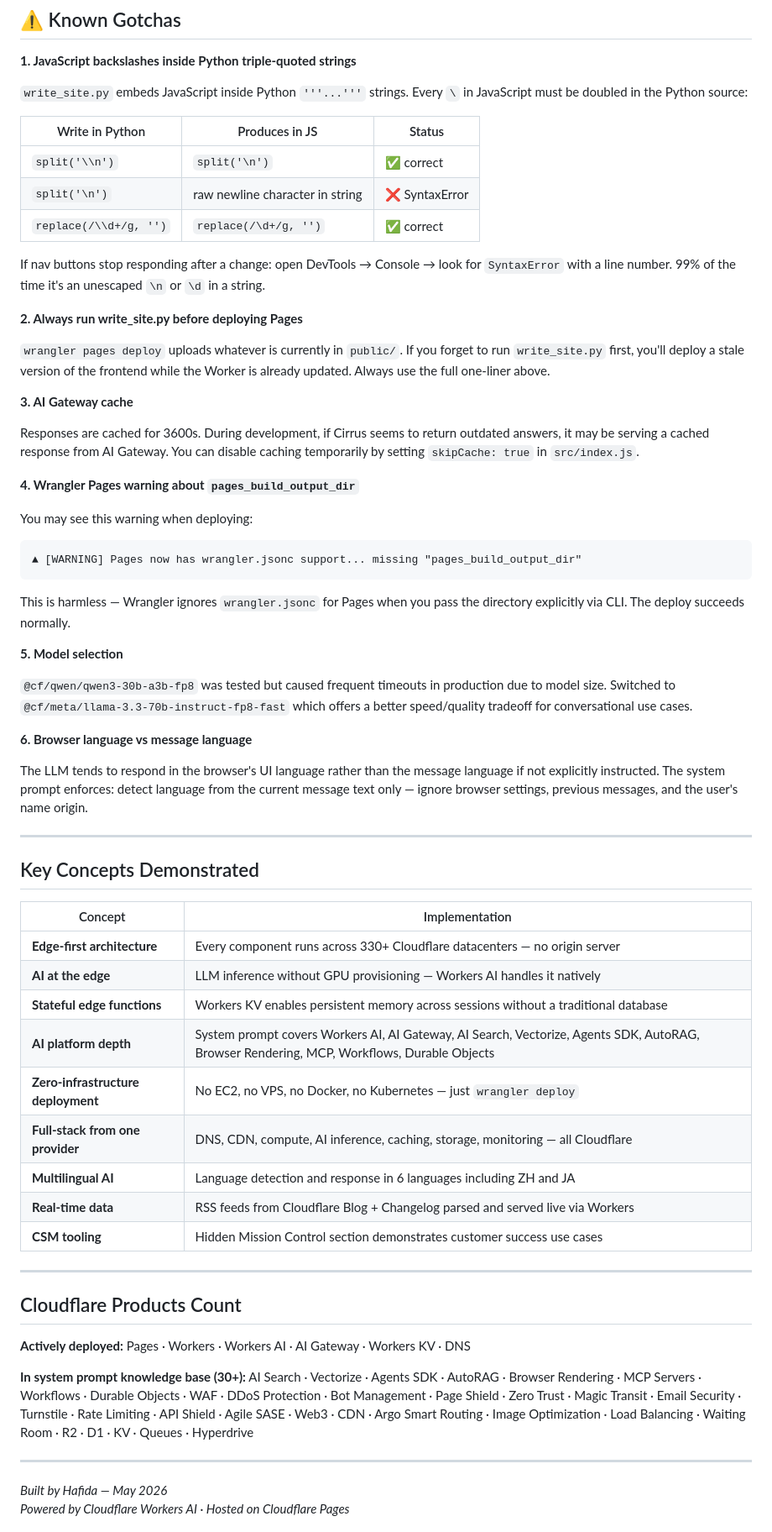
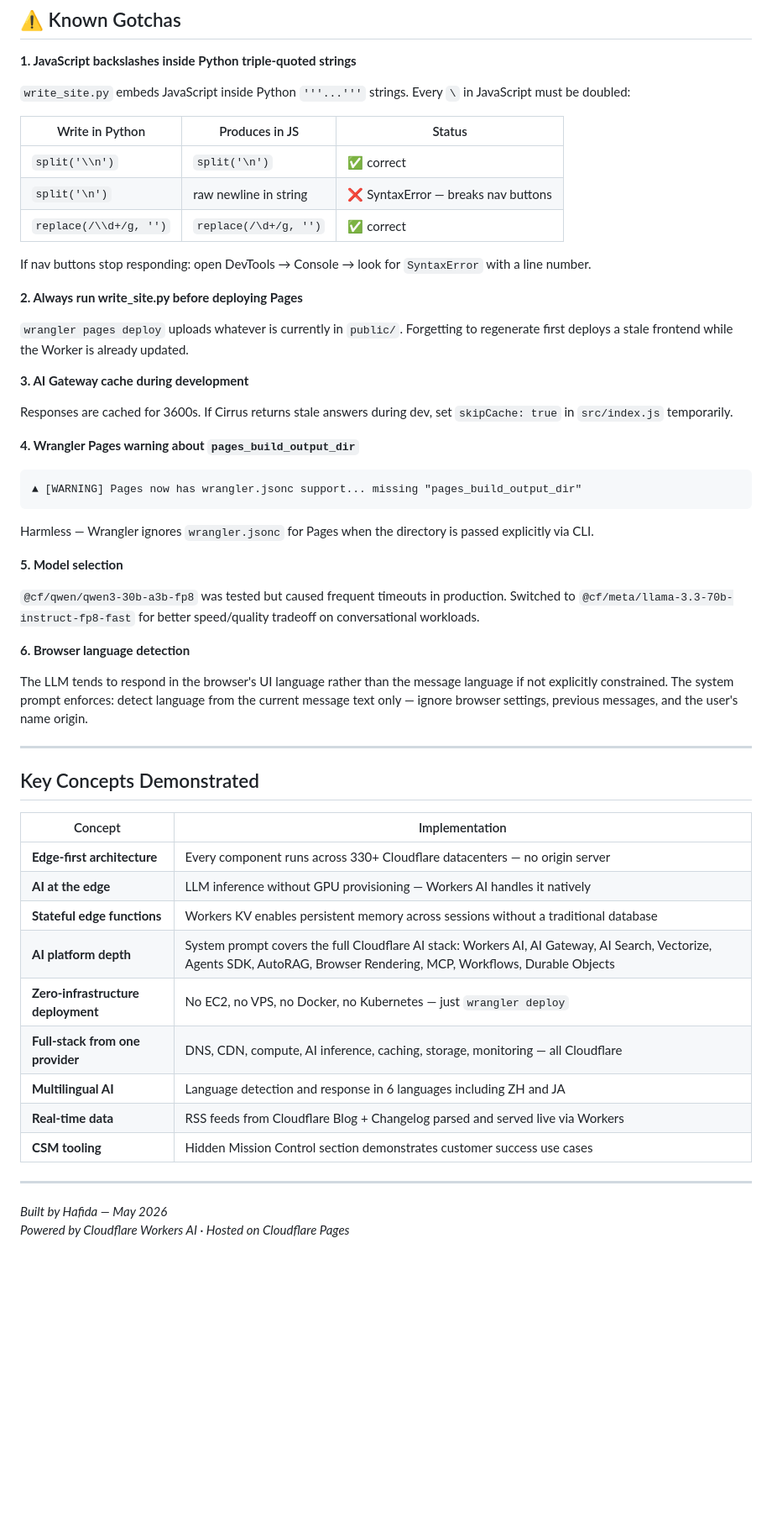
Before and after one commit to Hafida3/cirrus-cloudflare-agent, a Markdown page: README.md, the part around one of its changes. Shown at 84% size. Rendered like a GitHub page; blank space fills up the shorter version.

````diff
--- a/README.md
+++ b/README.md
@@ -270,39 +216,38 @@ npx wrangler deploy && python3 write_site.py && npx wrangler pages deploy public
 
 **1. JavaScript backslashes inside Python triple-quoted strings**
 
-`write_site.py` embeds JavaScript inside Python `'''...'''` strings. Every `\` in JavaScript must be doubled in the Python source:
+`write_site.py` embeds JavaScript inside Python `'''...'''` strings. Every `\` in JavaScript must be doubled:
 
 | Write in Python | Produces in JS | Status |
 |---|---|---|
 | `split('\\n')` | `split('\n')` | ✅ correct |
-| `split('\n')` | raw newline character in string | ❌ SyntaxError |
+| `split('\n')` | raw newline in string | ❌ SyntaxError — breaks nav buttons |
 | `replace(/\\d+/g, '')` | `replace(/\d+/g, '')` | ✅ correct |
 
-If nav buttons stop responding after a change: open DevTools → Console → look for `SyntaxError` with a line number. 99% of the time it's an unescaped `\n` or `\d` in a string.
+If nav buttons stop responding: open DevTools → Console → look for `SyntaxError` with a line number.
 
 **2. Always run write_site.py before deploying Pages**
 
-`wrangler pages deploy` uploads whatever is currently in `public/`. If you forget to run `write_site.py` first, you'll deploy a stale version of the frontend while the Worker is already updated. Always use the full one-liner above.
+`wrangler pages deploy` uploads whatever is currently in `public/`. Forgetting to regenerate first deploys a stale frontend while the Worker is already updated.
 
-**3. AI Gateway cache**
+**3. AI Gateway cache during development**
 
-Responses are cached for 3600s. During development, if Cirrus seems to return outdated answers, it may be serving a cached response from AI Gateway. You can disable caching temporarily by setting `skipCache: true` in `src/index.js`.
+Responses are cached for 3600s. If Cirrus returns stale answers during dev, set `skipCache: true` in `src/index.js` temporarily.
 
 **4. Wrangler Pages warning about `pages_build_output_dir`**
 
-You may see this warning when deploying:
 ```
 ▲ [WARNING] Pages now has wrangler.jsonc support... missing "pages_build_output_dir"
 ```
-This is harmless — Wrangler ignores `wrangler.jsonc` for Pages when you pass the directory explicitly via CLI. The deploy succeeds normally.
+Harmless — Wrangler ignores `wrangler.jsonc` for Pages when the directory is passed explicitly via CLI.
 
 **5. Model selection**
 
-`@cf/qwen/qwen3-30b-a3b-fp8` was tested but caused frequent timeouts in production due to model size. Switched to `@cf/meta/llama-3.3-70b-instruct-fp8-fast` which offers a better speed/quality tradeoff for conversational use cases.
+`@cf/qwen/qwen3-30b-a3b-fp8` was tested but caused frequent timeouts in production. Switched to `@cf/meta/llama-3.3-70b-instruct-fp8-fast` for better speed/quality tradeoff on conversational workloads.
 
-**6. Browser language vs message language**
+**6. Browser language detection**
 
-The LLM tends to respond in the browser's UI language rather than the message language if not explicitly instructed. The system prompt enforces: detect language from the current message text only — ignore browser settings, previous messages, and the user's name origin.
+The LLM tends to respond in the browser's UI language rather than the message language if not explicitly constrained. The system prompt enforces: detect language from the current message text only — ignore browser settings, previous messages, and the user's name origin.
 
 ---
 
@@ -313,20 +258,12 @@ The LLM tends to respond in the browser's UI language rather than the message la
 | **Edge-first architecture** | Every component runs across 330+ Cloudflare datacenters — no origin server |
 | **AI at the edge** | LLM inference without GPU provisioning — Workers AI handles it natively |
 | **Stateful edge functions** | Workers KV enables persistent memory across sessions without a traditional database |
-| **AI platform depth** | System prompt covers Workers AI, AI Gateway, AI Search, Vectorize, Agents SDK, AutoRAG, Browser Rendering, MCP, Workflows, Durable Objects |
+| **AI platform depth** | System prompt covers the full Cloudflare AI stack: Workers AI, AI Gateway, AI Search, Vectorize, Agents SDK, AutoRAG, Browser Rendering, MCP, Workflows, Durable Objects |
 | **Zero-infrastructure deployment** | No EC2, no VPS, no Docker, no Kubernetes — just `wrangler deploy` |
 | **Full-stack from one provider** | DNS, CDN, compute, AI inference, caching, storage, monitoring — all Cloudflare |
 | **Multilingual AI** | Language detection and response in 6 languages including ZH and JA |
 | **Real-time data** | RSS feeds from Cloudflare Blog + Changelog parsed and served live via Workers |
 | **CSM tooling** | Hidden Mission Control section demonstrates customer success use cases |
-
----
-
-## Cloudflare Products Count
-
-**Actively deployed:** Pages · Workers · Workers AI · AI Gateway · Workers KV · DNS
-
-**In system prompt knowledge base (30+):** AI Search · Vectorize · Agents SDK · AutoRAG · Browser Rendering · MCP Servers · Workflows · Durable Objects · WAF · DDoS Protection · Bot Management · Page Shield · Zero Trust · Magic Transit · Email Security · Turnstile · Rate Limiting · API Shield · Agile SASE · Web3 · CDN · Argo Smart Routing · Image Optimization · Load Balancing · Waiting Room · R2 · D1 · KV · Queues · Hyperdrive
 
 ---
 
````
Also changed, not shown: other parts of README.md (+7 -61 lines).
